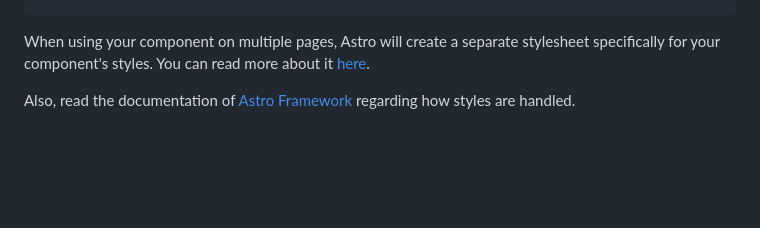
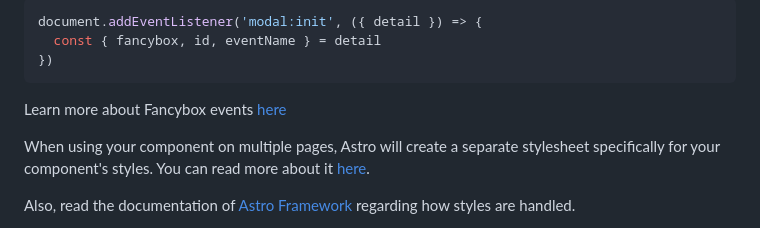
Before and after one commit to HackMort/jdk-boilerplate, a Markdown page: README.md, the part around one of its changes. Rendered like a GitHub page; blank space fills up the shorter version.

Commit message:
✨ Add piece of doc about how to use our modal component

````diff
--- a/README.md
+++ b/README.md
@@ -65,3 +145,10 @@ import './modal.scss'
+```javascript
+document.addEventListener('modal:init', ({ detail }) => {
+  const { fancybox, id, eventName } = detail
+})
+```
+
+Learn more about Fancybox events <a href="https://fancyapps.com/fancybox/api/events/#available-events" target="_blank">here</a>
 
 When using your component on multiple pages, Astro will create a separate stylesheet specifically for your component's styles. You can read more about it <a href="https://docs.astro.build/en/guides/styling/#production" target="_black">here</a>.
 
````
Also changed, not shown: other parts of README.md (+80 -0 lines).
